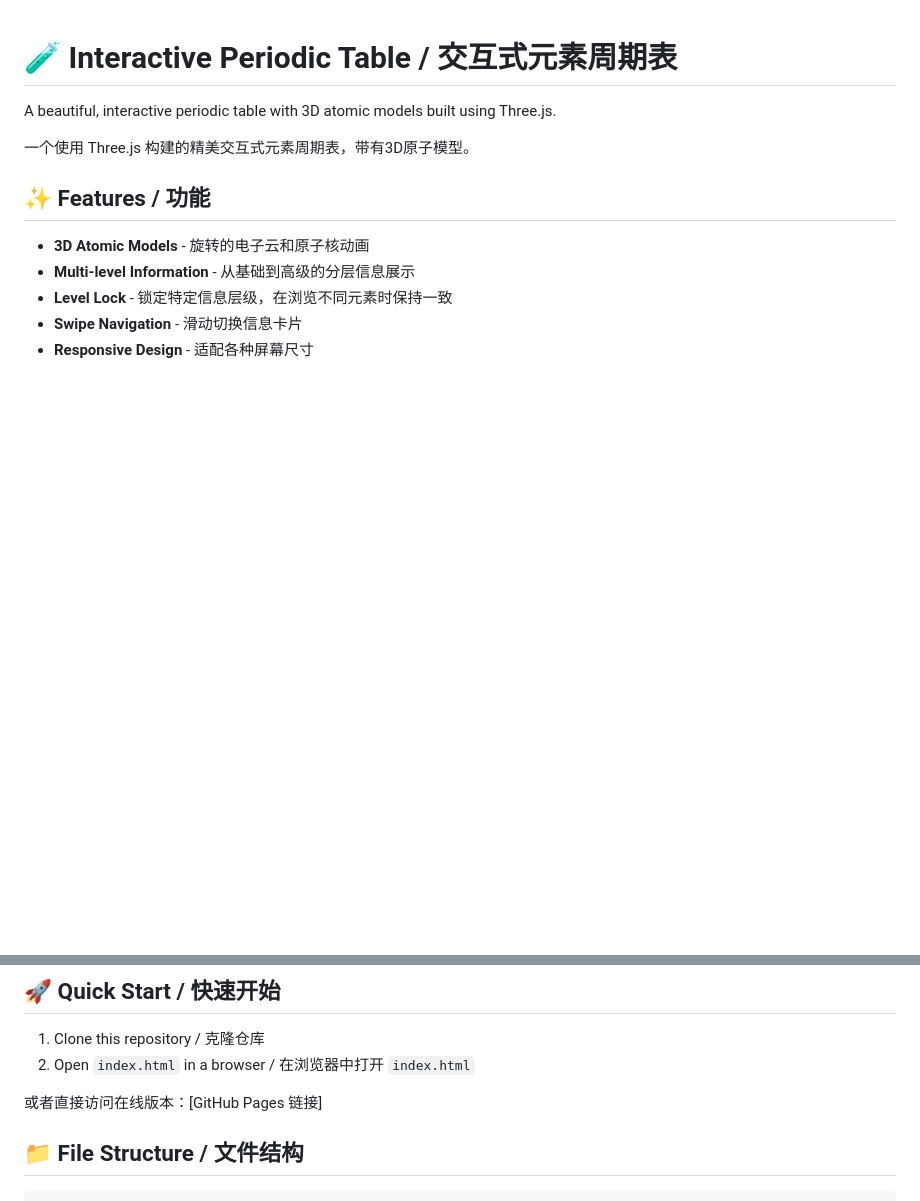
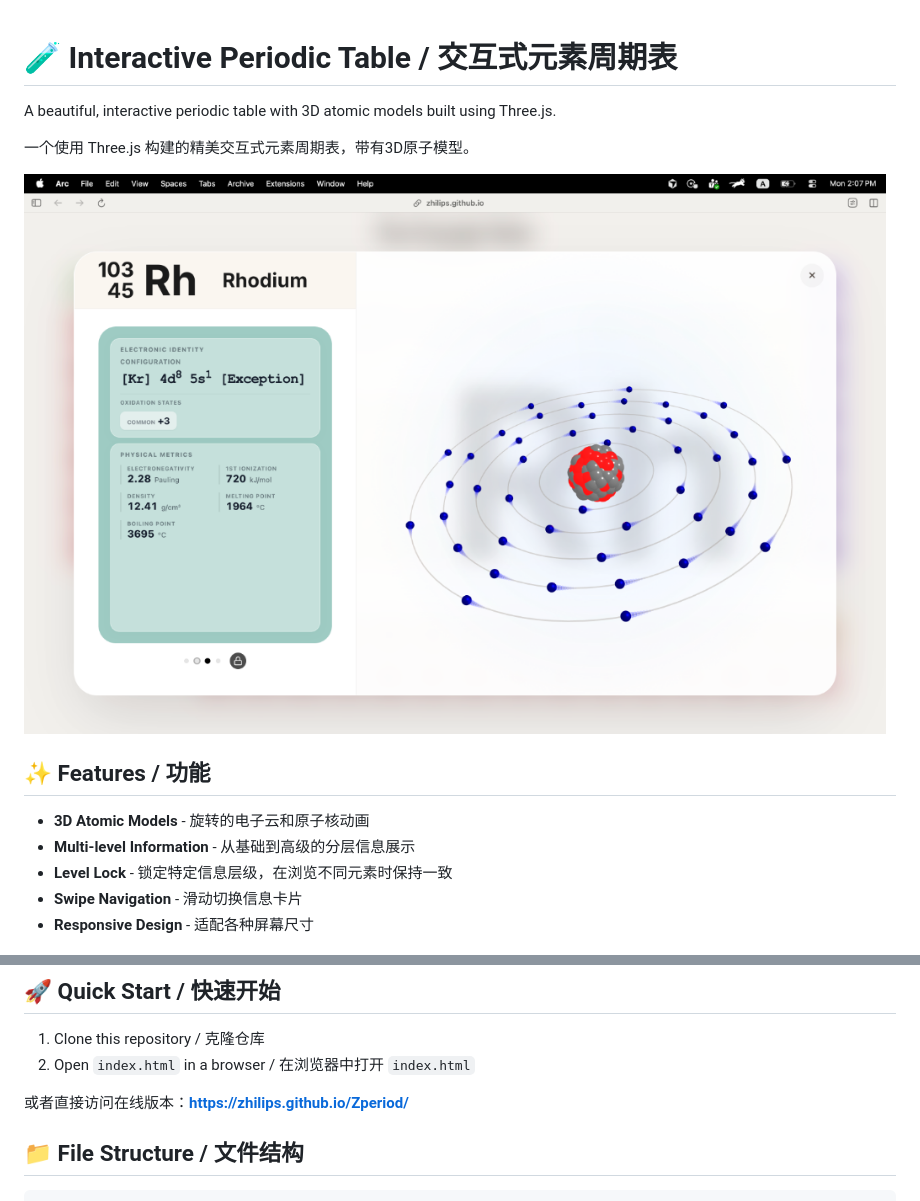
Before and after one commit to Zhilips/Zperiod, a Markdown page: README.md, 2 parts joined by grey strips. GitHub-like rendering; pictures changed too: preview.png (added); blank space fills up the shorter version.

Commit message:
Add preview image to README

```diff
--- a/README.md
+++ b/README.md
@@ -3,6 +3,8 @@
 A beautiful, interactive periodic table with 3D atomic models built using Three.js.
 
 一个使用 Three.js 构建的精美交互式元素周期表，带有3D原子模型。
+
+![Preview](preview.png)
 
 ## ✨ Features / 功能
 
@@ -17,7 +19,7 @@ A beautiful, interactive periodic table with 3D atomic models built using Three.
 1. Clone this repository / 克隆仓库
 2. Open `index.html` in a browser / 在浏览器中打开 `index.html`
 
-或者直接访问在线版本：[GitHub Pages 链接]
+或者直接访问在线版本：**https://zhilips.github.io/Zperiod/**
 
 ## 📁 File Structure / 文件结构
 
```
